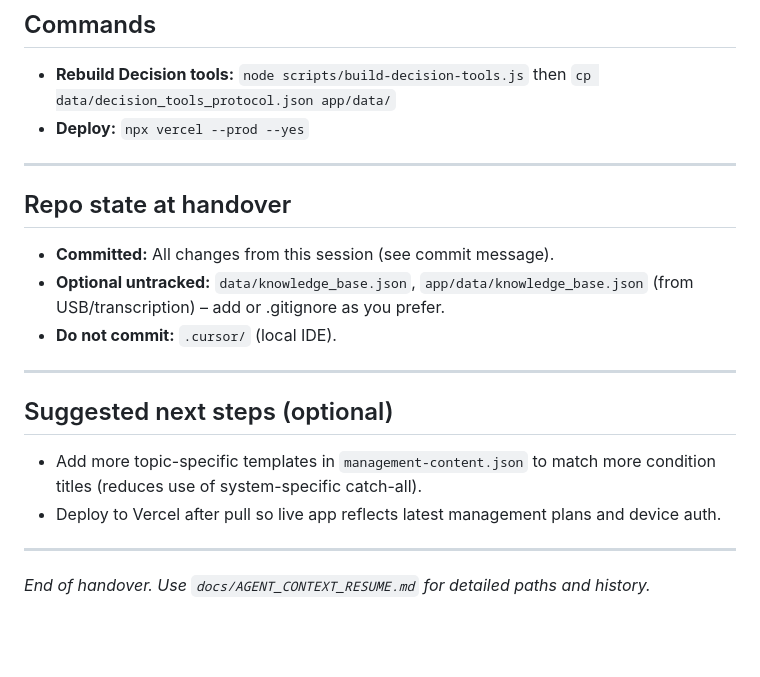
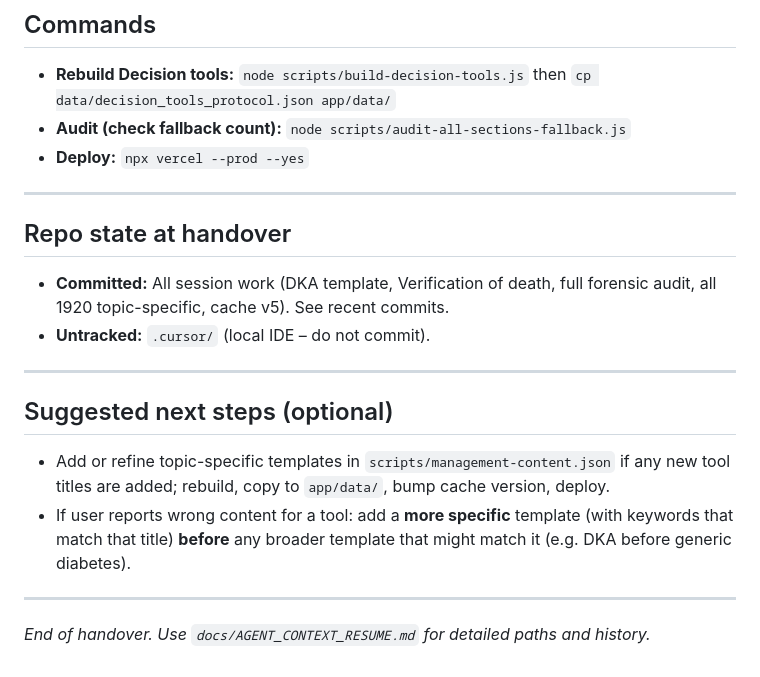
Before and after one commit to meenajim2025-maker/Pathlinks, a Markdown page: docs/HANDOVER_NEXT_AGENT.md, the part around one of its changes. Rendered like a GitHub page; blank space fills up the shorter version.

```diff
--- a/docs/HANDOVER_NEXT_AGENT.md
+++ b/docs/HANDOVER_NEXT_AGENT.md
@@ -52,22 +44,22 @@ UK GP clinical decision support web app: blood test actioning, **~1920 Decision
 ## Commands
 
 - **Rebuild Decision tools:** `node scripts/build-decision-tools.js` then `cp data/decision_tools_protocol.json app/data/`
+- **Audit (check fallback count):** `node scripts/audit-all-sections-fallback.js`
 - **Deploy:** `npx vercel --prod --yes`
 
 ---
 
 ## Repo state at handover
 
-- **Committed:** All changes from this session (see commit message).
-- **Optional untracked:** `data/knowledge_base.json`, `app/data/knowledge_base.json` (from USB/transcription) – add or .gitignore as you prefer.
-- **Do not commit:** `.cursor/` (local IDE).
+- **Committed:** All session work (DKA template, Verification of death, full forensic audit, all 1920 topic-specific, cache v5). See recent commits.
+- **Untracked:** `.cursor/` (local IDE – do not commit).
 
 ---
 
 ## Suggested next steps (optional)
 
-- Add more topic-specific templates in `management-content.json` to match more condition titles (reduces use of system-specific catch-all).
-- Deploy to Vercel after pull so live app reflects latest management plans and device auth.
+- Add or refine topic-specific templates in `scripts/management-content.json` if any new tool titles are added; rebuild, copy to `app/data/`, bump cache version, deploy.
+- If user reports wrong content for a tool: add a **more specific** template (with keywords that match that title) **before** any broader template that might match it (e.g. DKA before generic diabetes).
 
 ---
 
```
Also changed, not shown: other parts of docs/HANDOVER_NEXT_AGENT.md (+17 -25 lines), docs/AGENT_CONTEXT_RESUME.md (+4 -4 lines).
